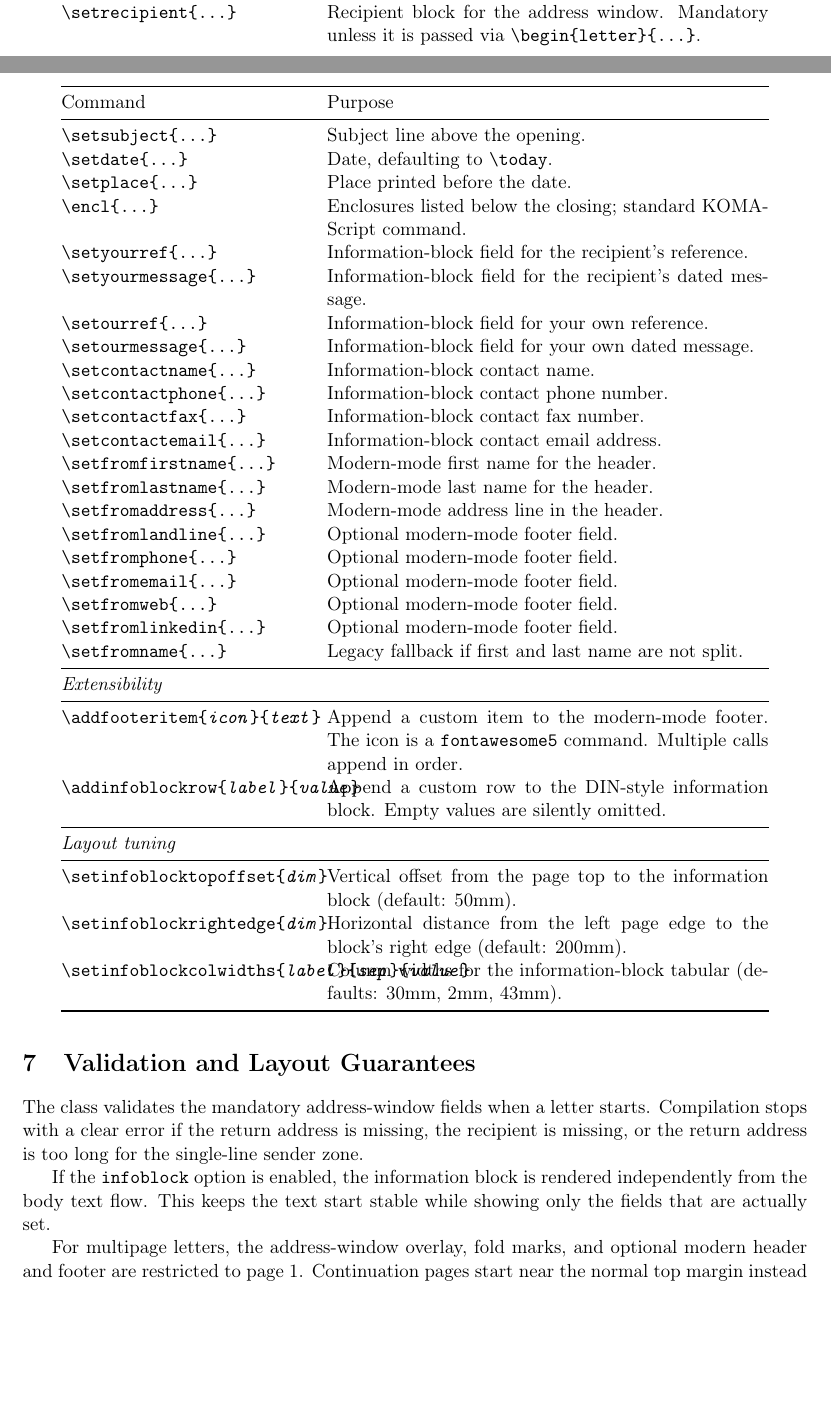
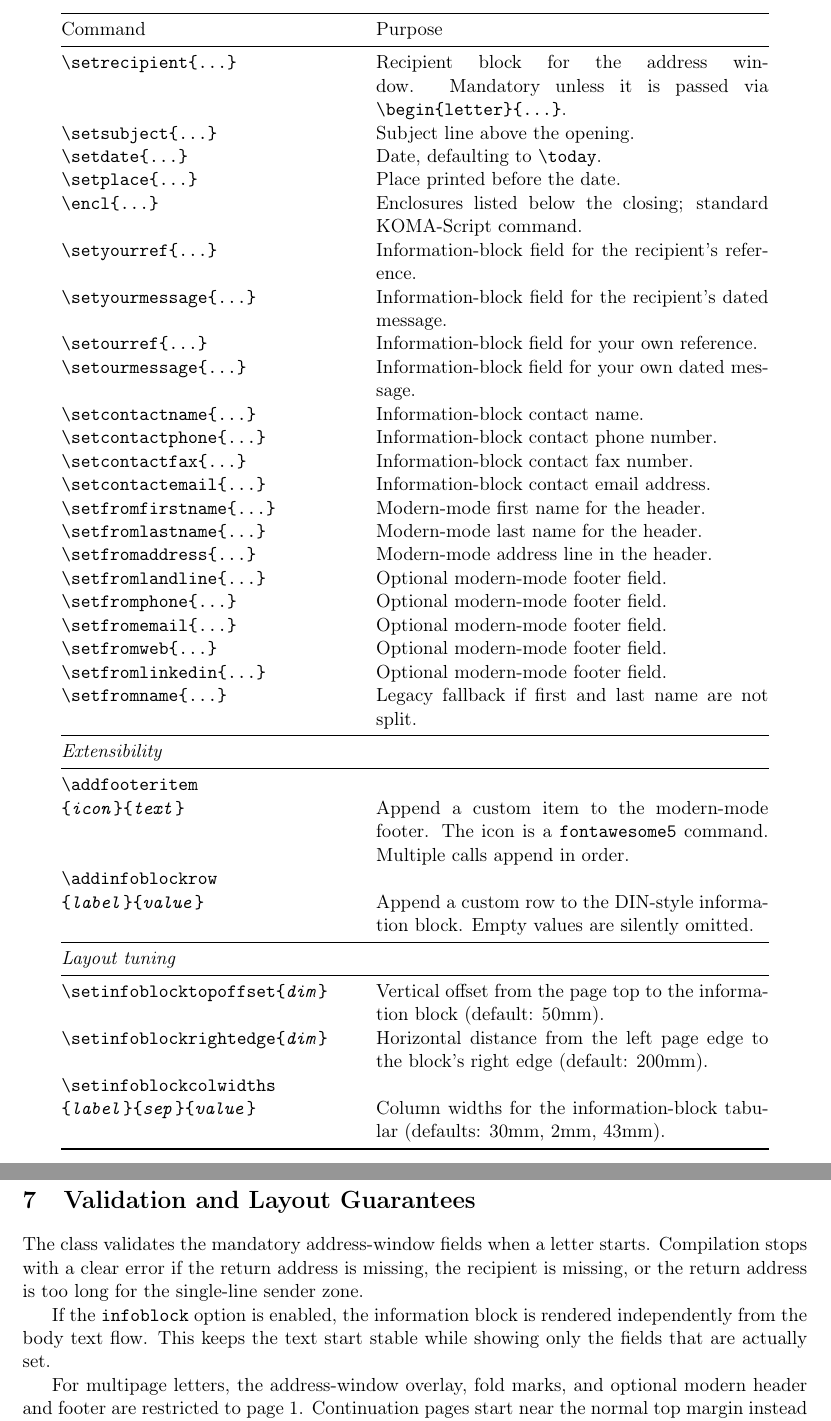
Before and after one commit to frluciano/latex-onlinebrief24, a LaTeX paper (ctan/onlinebrief24-doc.tex): two parts of pages 2 and 3 of 5 before the commit and two parts of pages 3 and 4 of 5 after it, joined at a grey line, cut so that both start at the same text, the shorter picture padded with empty space. Compiled offline with pdfLaTeX.

Commit message:
docs: fix overfull hboxes in command table

```diff
--- a/ctan/onlinebrief24-doc.tex
+++ b/ctan/onlinebrief24-doc.tex
@@ -171,10 +171,12 @@ not split. \\
 \midrule
 \multicolumn{2}{@{}l}{\textit{Extensibility}} \\
 \midrule
-\texttt{\string\addfooteritem\{\textit{icon}\}\{\textit{text}\}} &
+\texttt{\string\addfooteritem}\\
+\texttt{\{\textit{icon}\}\{\textit{text}\}} &
 Append a custom item to the modern-mode footer. The icon is a
 \texttt{fontawesome5} command. Multiple calls append in order. \\
-\texttt{\string\addinfoblockrow\{\textit{label}\}\{\textit{value}\}} &
+\texttt{\string\addinfoblockrow}\\
+\texttt{\{\textit{label}\}\{\textit{value}\}} &
 Append a custom row to the DIN-style information block. Empty values are
 silently omitted. \\
 \midrule
@@ -184,7 +186,8 @@ silently omitted. \\
 Vertical offset from the page top to the information block (default: 50mm). \\
 \texttt{\string\setinfoblockrightedge\{\textit{dim}\}} &
 Horizontal distance from the left page edge to the block's right edge (default: 200mm). \\
-\texttt{\string\setinfoblockcolwidths\{\textit{label}\}\{\textit{sep}\}\{\textit{value}\}} &
+\texttt{\string\setinfoblockcolwidths}\\
+\texttt{\{\textit{label}\}\{\textit{sep}\}\{\textit{value}\}} &
 Column widths for the information-block tabular (defaults: 30mm, 2mm, 43mm). \\
 \bottomrule
 \end{longtable}
```
Also changed, not shown: ctan/onlinebrief24-doc.tex (2 more changed lines).
